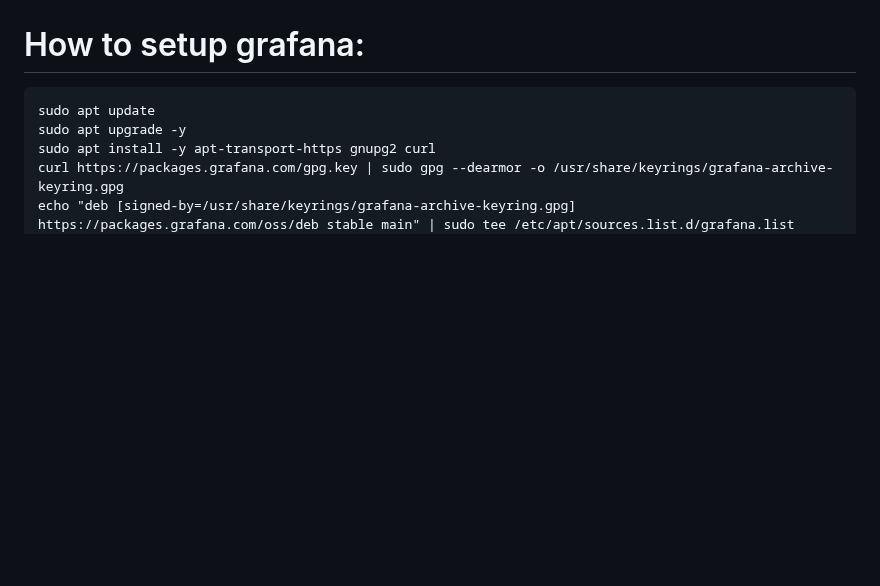
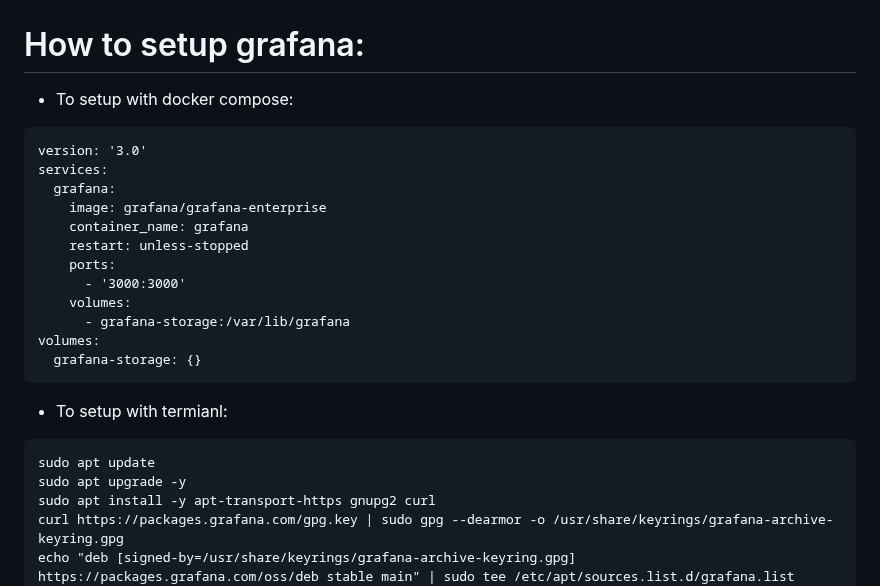
Before and after one commit to mhamidjamil/orangepi, a Markdown page: additional_setup.md, the part around the change. Rendered like a GitHub page; blank space fills up the shorter version.

Commit message:
Update additional_setup.md
updated additional changes file for grafana docker compose installation.

````diff
--- a/additional_setup.md
+++ b/additional_setup.md
@@ -112,6 +112,23 @@ services:
 
 # How to setup grafana:
 
+- To setup with docker compose:
+
+```
+version: '3.0'
+services:
+  grafana:
+    image: grafana/grafana-enterprise
+    container_name: grafana
+    restart: unless-stopped
+    ports:
+      - '3000:3000'
+    volumes:
+      - grafana-storage:/var/lib/grafana
+volumes:
+  grafana-storage: {}
+```
+- To setup with termianl:
 ```
 sudo apt update
 sudo apt upgrade -y
````
